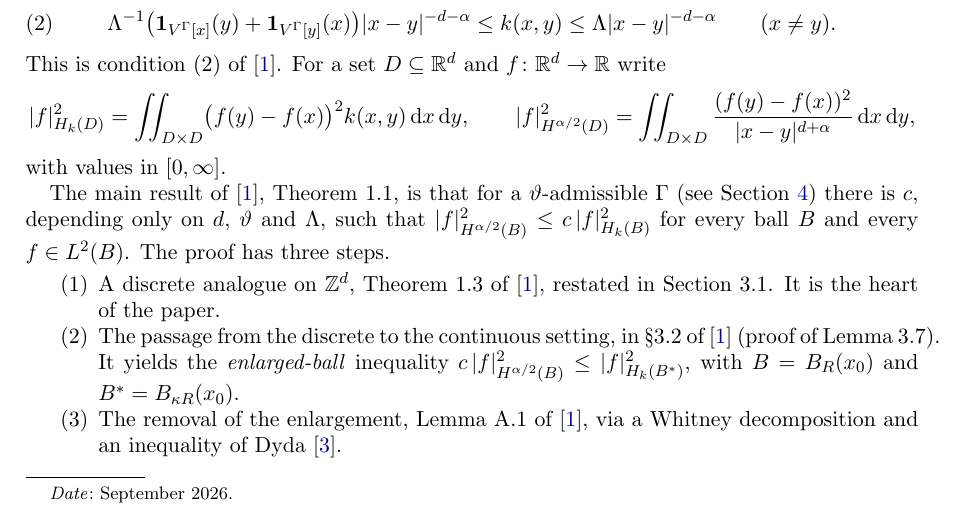
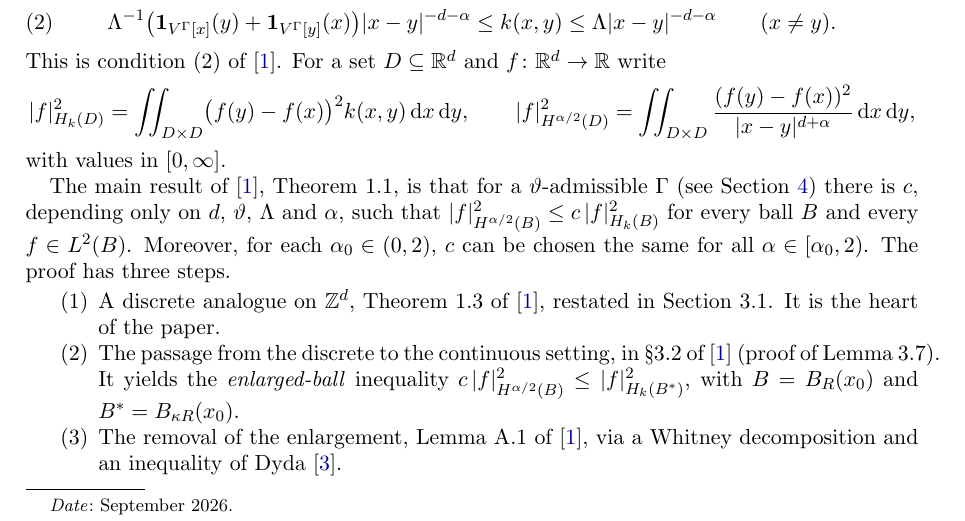
Before and after one commit to dbenbenn/quadratic-forms-sobolev-lean, a LaTeX paper (paper/gap-note.tex): part of page 1 of 9, cut so that both start at the same text. Compiled offline with pdfLaTeX.

Commit message:
Gap note: state Theorem 1.1's alpha_0 clause with an explicit quantifier (minor fix 1)
Co-Authored-By: Claude Opus 5.5 <noreply@anthropic.com>
Claude-Session: https://claude.ai/code/session_01PXBqid9AnSBysyuMJJ3aeH

```diff
--- a/paper/gap-note.tex
+++ b/paper/gap-note.tex
@@ -70,9 +70,10 @@ This is condition (2) of \cite{BKS}. For a set $D\subseteq\R^d$ and $f\colon\R^d
 with values in $[0,\infty]$.
 
 The main result of \cite{BKS}, Theorem~1.1, is that for a $\vartheta$-admissible $\Gamma$ (see
-Section~\ref{sec:consequences}) there is $c$, depending only on $d$, $\vartheta$ and $\Lambda$,
-such that $\abs{f}^2_{H^{\alpha/2}(B)}\le c\,\abs{f}^2_{H_k(B)}$ for every ball $B$ and every
-$f\in L^2(B)$. The proof has three steps.
+Section~\ref{sec:consequences}) there is $c$, depending only on $d$, $\vartheta$, $\Lambda$ and
+$\alpha$, such that $\abs{f}^2_{H^{\alpha/2}(B)}\le c\,\abs{f}^2_{H_k(B)}$ for every ball $B$ and
+every $f\in L^2(B)$. Moreover, for each $\alpha_0\in(0,2)$, $c$ can be chosen the same for all
+$\alpha\in[\alpha_0,2)$. The proof has three steps.
 \begin{enumerate}
 \item A discrete analogue on $\Z^d$, Theorem~1.3 of \cite{BKS}, restated in Section~3.1. It is the heart of
   the paper.
```
Also changed, not shown: paper/gap-note.pdf.
